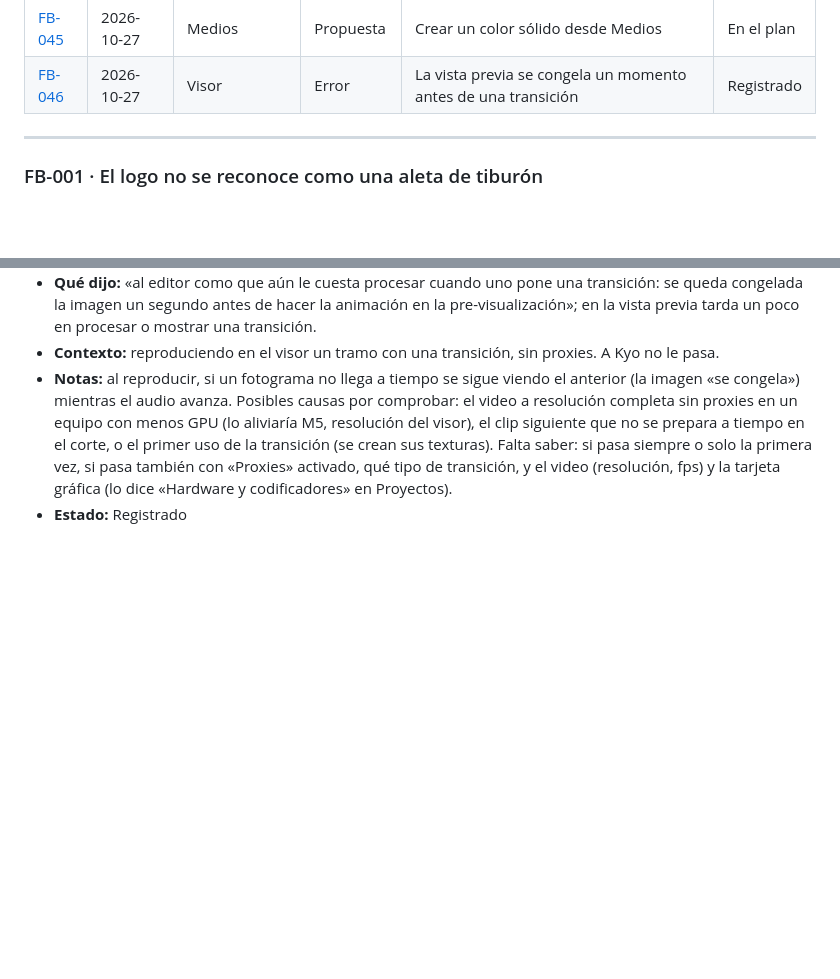
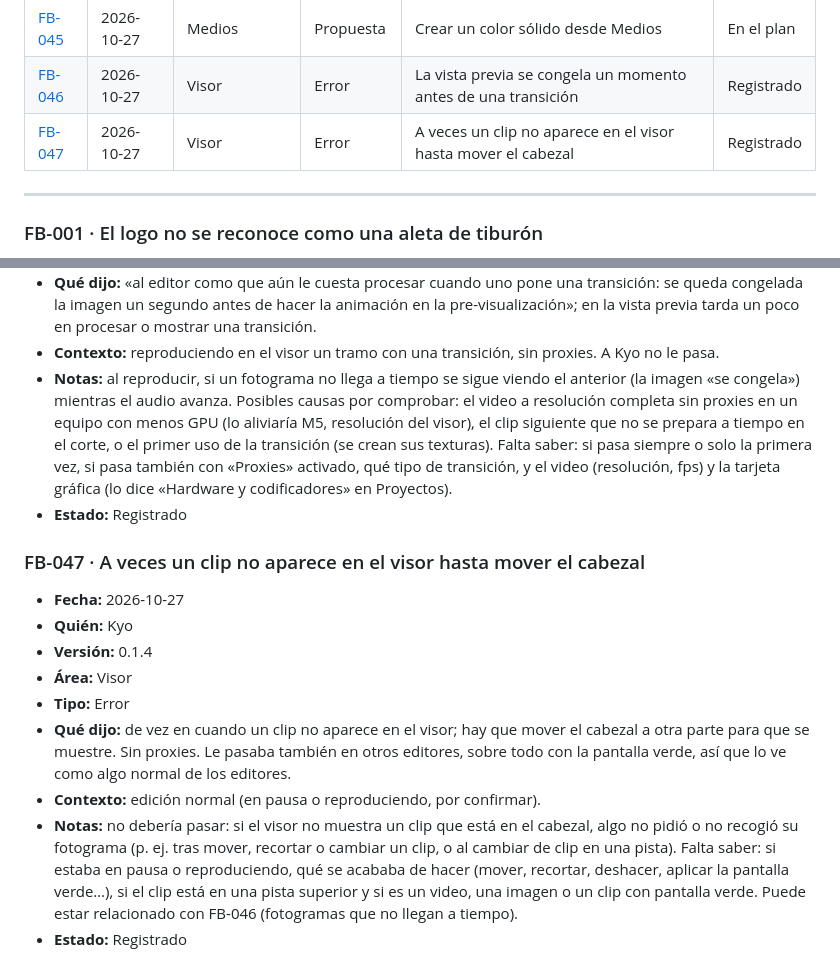
Before and after one commit to KyoSharkCode/SharkCut, a Markdown page: docs/feedback/FEEDBACK.md, 2 parts joined by grey strips. GitHub-like rendering; blank space fills up the shorter version.

Commit message:
Feedback: FB-047, a veces un clip no aparece en el visor hasta mover el cabezal
Co-Authored-By: Claude Opus 5.5 <noreply@anthropic.com>
Claude-Session: https://claude.ai/code/session_01VyAEfpRudUkmR1ypDkPDES

```diff
--- a/docs/feedback/FEEDBACK.md
+++ b/docs/feedback/FEEDBACK.md
@@ -50,6 +50,7 @@ Formato y estados: ver [README.md](README.md).
 | [FB-044](#fb-044) | 2026-10-27 | Subtítulos | Usabilidad | Cortar subtítulos con la cuchilla y alargarlos por el borde | En el plan |
 | [FB-045](#fb-045) | 2026-10-27 | Medios | Propuesta | Crear un color sólido desde Medios | En el plan |
 | [FB-046](#fb-046) | 2026-10-27 | Visor | Error | La vista previa se congela un momento antes de una transición | Registrado |
+| [FB-047](#fb-047) | 2026-10-27 | Visor | Error | A veces un clip no aparece en el visor hasta mover el cabezal | Registrado |
 
 ---
 
@@ -733,3 +734,22 @@ Formato y estados: ver [README.md](README.md).
   video (resolución, fps) y la tarjeta gráfica (lo dice «Hardware y codificadores» en
   Proyectos).
 - **Estado:** Registrado
+
+<a id="fb-047"></a>
+### FB-047 · A veces un clip no aparece en el visor hasta mover el cabezal
+- **Fecha:** 2026-10-27
+- **Quién:** Kyo
+- **Versión:** 0.1.4
+- **Área:** Visor
+- **Tipo:** Error
+- **Qué dijo:** de vez en cuando un clip no aparece en el visor; hay que mover el cabezal a
+  otra parte para que se muestre. Sin proxies. Le pasaba también en otros editores, sobre
+  todo con la pantalla verde, así que lo ve como algo normal de los editores.
+- **Contexto:** edición normal (en pausa o reproduciendo, por confirmar).
+- **Notas:** no debería pasar: si el visor no muestra un clip que está en el cabezal, algo
+  no pidió o no recogió su fotograma (p. ej. tras mover, recortar o cambiar un clip, o al
+  cambiar de clip en una pista). Falta saber: si estaba en pausa o reproduciendo, qué se
+  acababa de hacer (mover, recortar, deshacer, aplicar la pantalla verde…), si el clip está
+  en una pista superior y si es un video, una imagen o un clip con pantalla verde. Puede
+  estar relacionado con FB-046 (fotogramas que no llegan a tiempo).
+- **Estado:** Registrado
```
